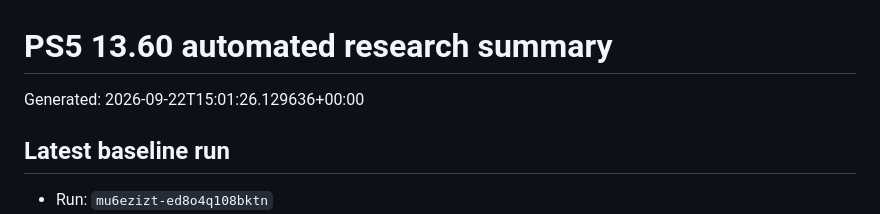
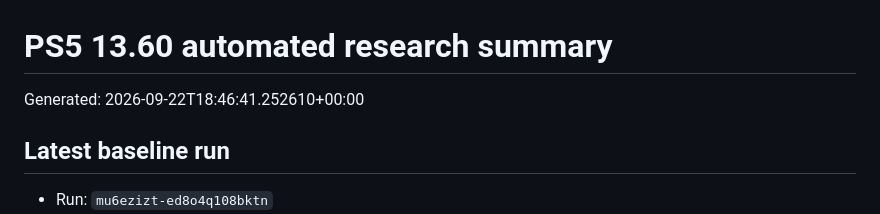
Before and after one commit to Tumelo00/deneme, a Markdown page: reports/summary.md, the part around the change. Rendered like a GitHub page.

Commit message:
Collect PS5 research reports

```diff
--- a/reports/summary.md
+++ b/reports/summary.md
@@ -1,6 +1,6 @@
 # PS5 13.60 automated research summary
 
-Generated: 2026-09-22T15:01:26.129636+00:00
+Generated: 2026-09-22T18:46:41.252610+00:00
 
 ## Latest baseline run
 
```
